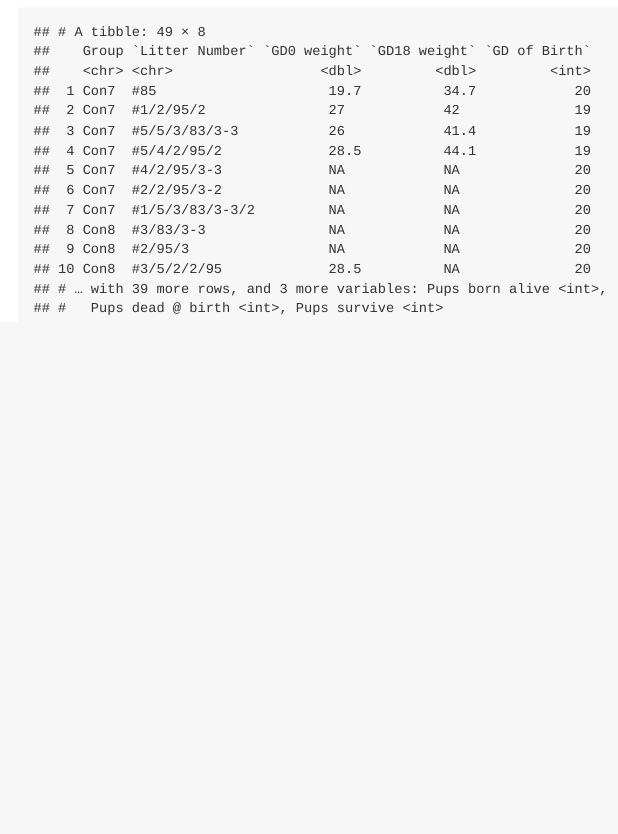
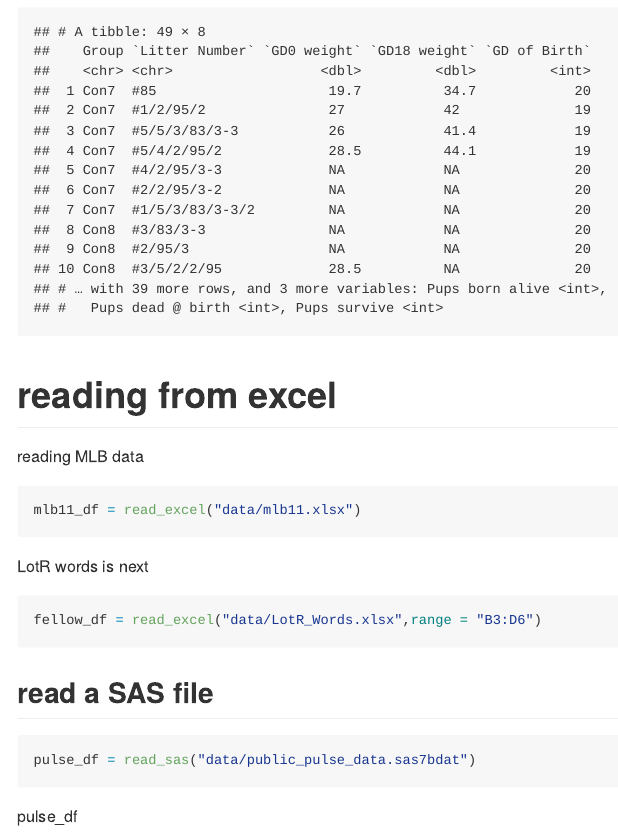
Before and after one commit to tianwei989/data_wrangling-1, an R Markdown document (template.Rmd): the page in a window 1100 px wide, from 7480 px down. The pictures show the output file template.md that the author committed with the source, drawn offline in the style of GitHub.

Commit message:
readxl and haven( mine works)

````diff
--- a/template.Rmd
+++ b/template.Rmd
@@ -70,3 +72,23 @@ litters_data = read_csv(file = "./data/FAS_litters.csv",
 )
 litters_data
 ```
+
+
+# reading from excel
+
+
+reading MLB data
+```{r}
+mlb11_df = read_excel("data/mlb11.xlsx")
+```
+
+LotR words is next
+```{r}
+fellow_df = read_excel("data/LotR_Words.xlsx",range = "B3:D6")
+```
+## read a SAS file
+```{r}
+pulse_df = read_sas("data/public_pulse_data.sas7bdat")
+```
+
+pulse_df
````
Also changed, not shown: template.md, template.Rmd (2 more changed lines).
